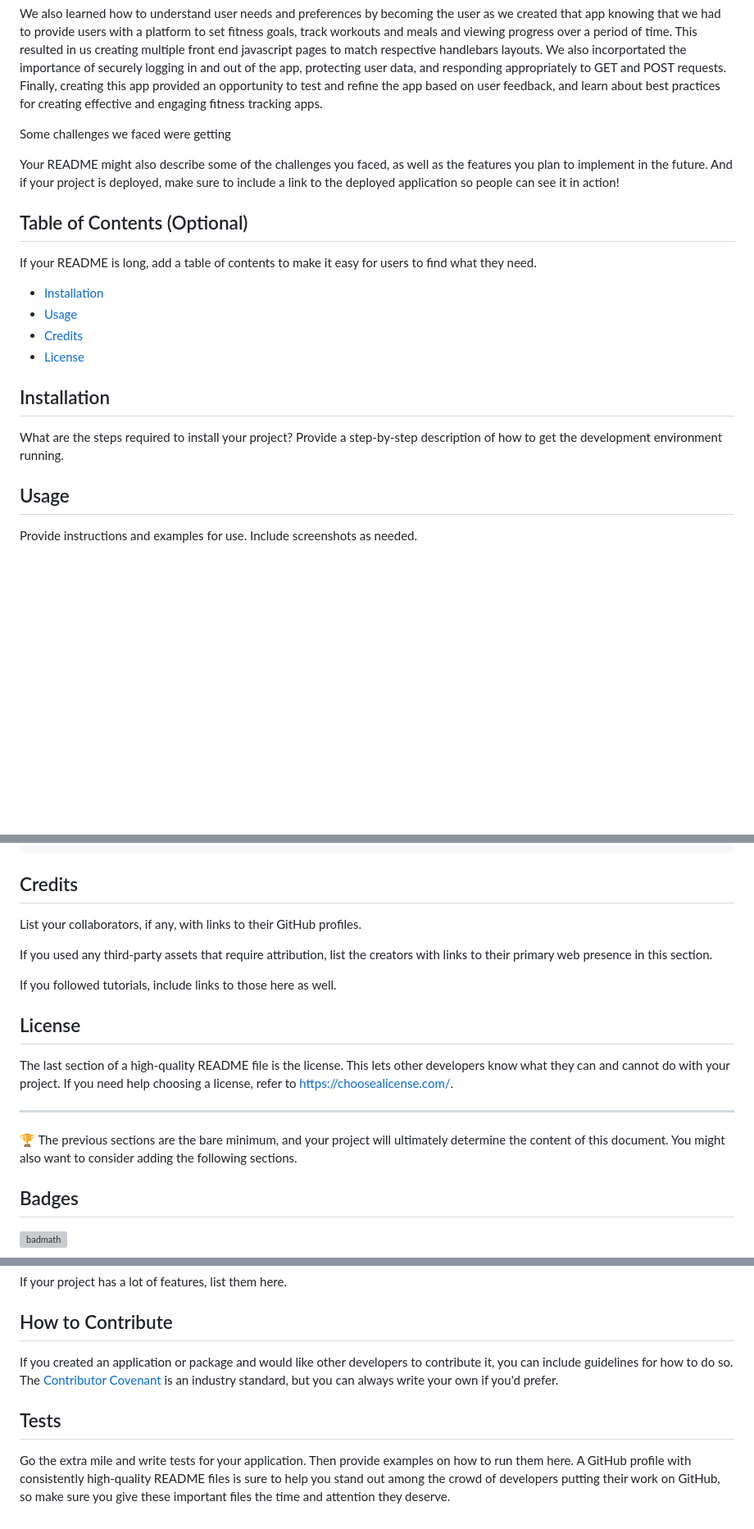
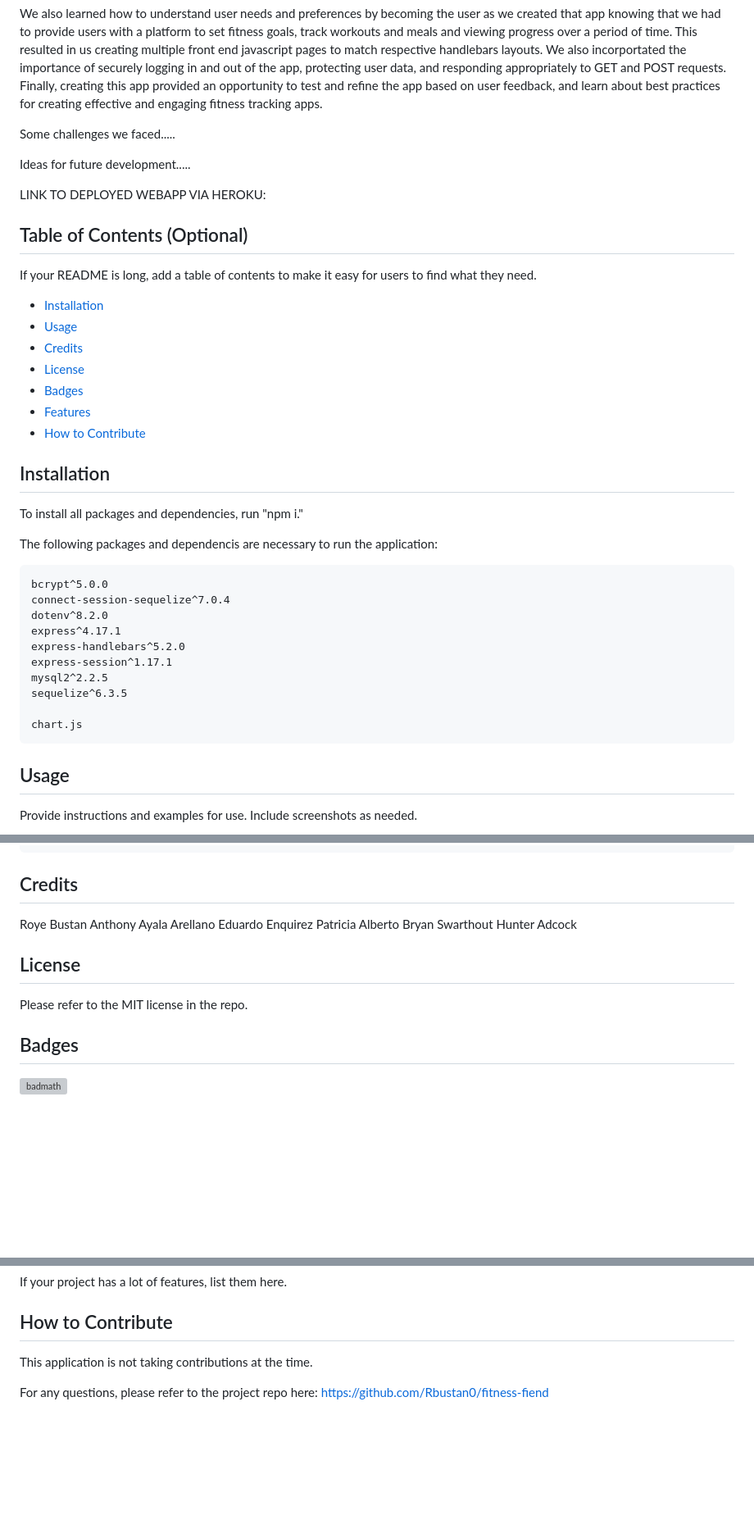
Before and after one commit to Rbustan0/fitness-fiend, a Markdown page: README.md, 3 parts joined by grey strips. Shown at 82% size. GitHub-like rendering; blank space fills up the shorter version; grey boxes are pictures that could not be loaded.

Commit message:
more read me added

```diff
--- a/README.md
+++ b/README.md
@@ -14,12 +14,13 @@ We learned how to apply our technical skills such as using Handlebars.js for ren
 
 We also learned how to understand user needs and preferences by becoming the user as we created that app knowing that we had to provide users with a platform to set fitness goals, track workouts and meals and viewing progress over a period of time.  This resulted in us creating multiple front end javascript pages to match respective handlebars layouts.  We also incorportated the importance of securely logging in and out of the app, protecting user data, and responding appropriately to GET and POST requests. Finally, creating this app provided an opportunity to test and refine the app based on user feedback, and learn about best practices for creating effective and engaging fitness tracking apps.
 
-Some challenges we faced were getting
+Some challenges we faced.....
+
+Ideas for future development.....
 
 
+LINK TO DEPLOYED WEBAPP VIA HEROKU:
 
-
-Your README might also describe some of the challenges you faced, as well as the features you plan to implement in the future. And if your project is deployed, make sure to include a link to the deployed application so people can see it in action!
 
 
 ## Table of Contents (Optional)
@@ -30,10 +31,29 @@ If your README is long, add a table of contents to make it easy for users to fin
 - [Usage](#usage)
 - [Credits](#credits)
 - [License](#license)
+- [Badges](#badges)
+- [Features](#features)
+- [How to Contribute](#how_to_contribute)
+
 
 ## Installation
 
-What are the steps required to install your project? Provide a step-by-step description of how to get the development environment running.
+To install all packages and dependencies, run "npm i."
+
+The following packages and dependencis are necessary to run the application:
+
+    bcrypt^5.0.0
+    connect-session-sequelize^7.0.4
+    dotenv^8.2.0
+    express^4.17.1
+    express-handlebars^5.2.0
+    express-session^1.17.1
+    mysql2^2.2.5
+    sequelize^6.3.5
+
+    chart.js
+
+
 
 ## Usage
 
@@ -47,19 +67,17 @@ To add a screenshot, create an `assets/images` folder in your repository and upl
 
 ## Credits
 
-List your collaborators, if any, with links to their GitHub profiles.
+Roye Bustan
+Anthony Ayala Arellano
+Eduardo Enquirez
+Patricia Alberto
+Bryan Swarthout
+Hunter Adcock
 
-If you used any third-party assets that require attribution, list the creators with links to their primary web presence in this section.
-
-If you followed tutorials, include links to those here as well.
 
 ## License
 
-The last section of a high-quality README file is the license. This lets other developers know what they can and cannot do with your project. If you need help choosing a license, refer to [https://choosealicense.com/](https://choosealicense.com/).
-
----
-
-🏆 The previous sections are the bare minimum, and your project will ultimately determine the content of this document. You might also want to consider adding the following sections.
+Please refer to the MIT license in the repo.
 
 ## Badges
 
@@ -73,9 +91,6 @@ If your project has a lot of features, list them here.
 
 ## How to Contribute
 
-If you created an application or package and would like other developers to contribute it, you can include guidelines for how to do so. The [Contributor Covenant](https://www.contributor-covenant.org/) is an industry standard, but you can always write your own if you'd prefer.
+This application is not taking contributions at the time.
 
-## Tests
-
-Go the extra mile and write tests for your application. Then provide examples on how to run them here.
-A GitHub profile with consistently high-quality README files is sure to help you stand out among the crowd of developers putting their work on GitHub, so make sure you give these important files the time and attention they deserve.
+For any questions, please refer to the project repo here: https://github.com/Rbustan0/fitness-fiend
```
